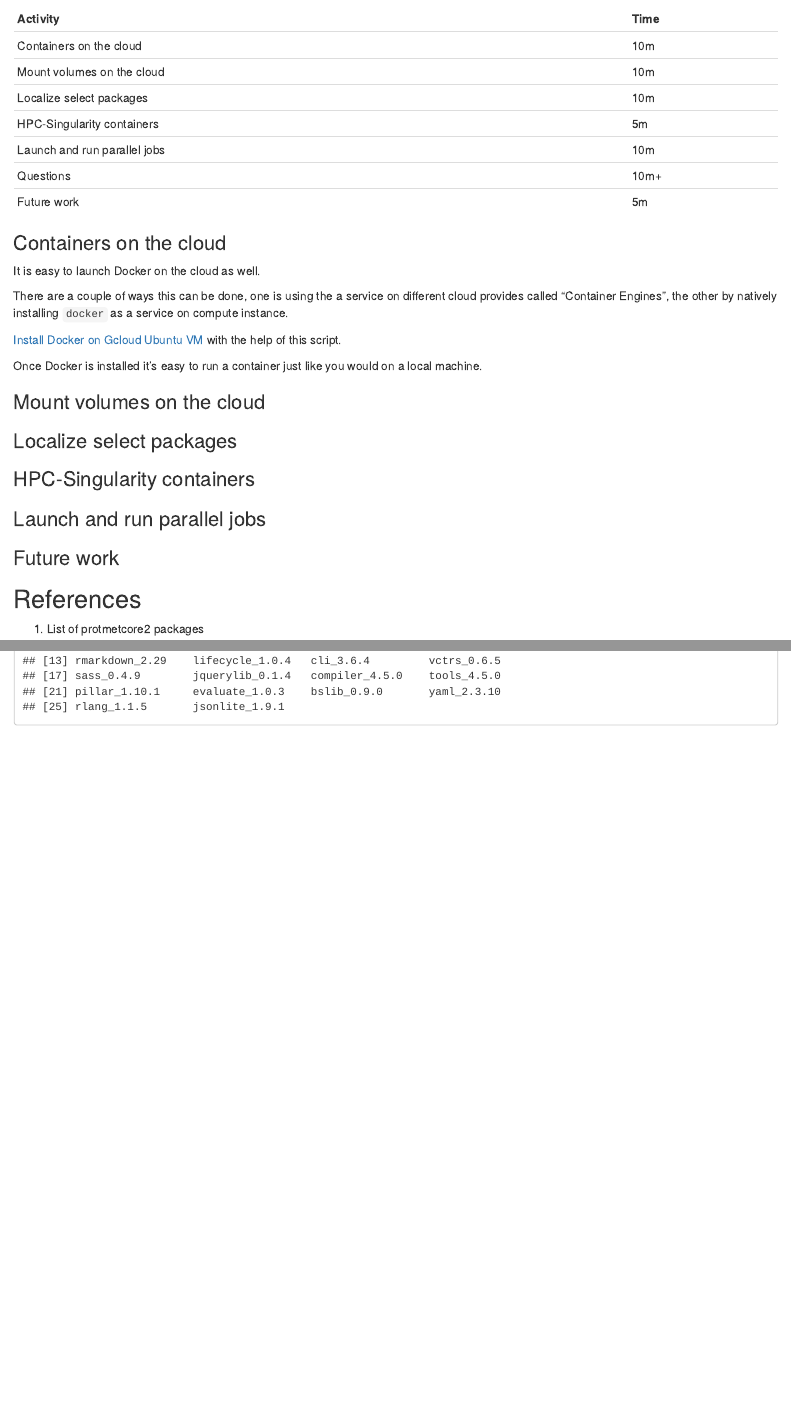
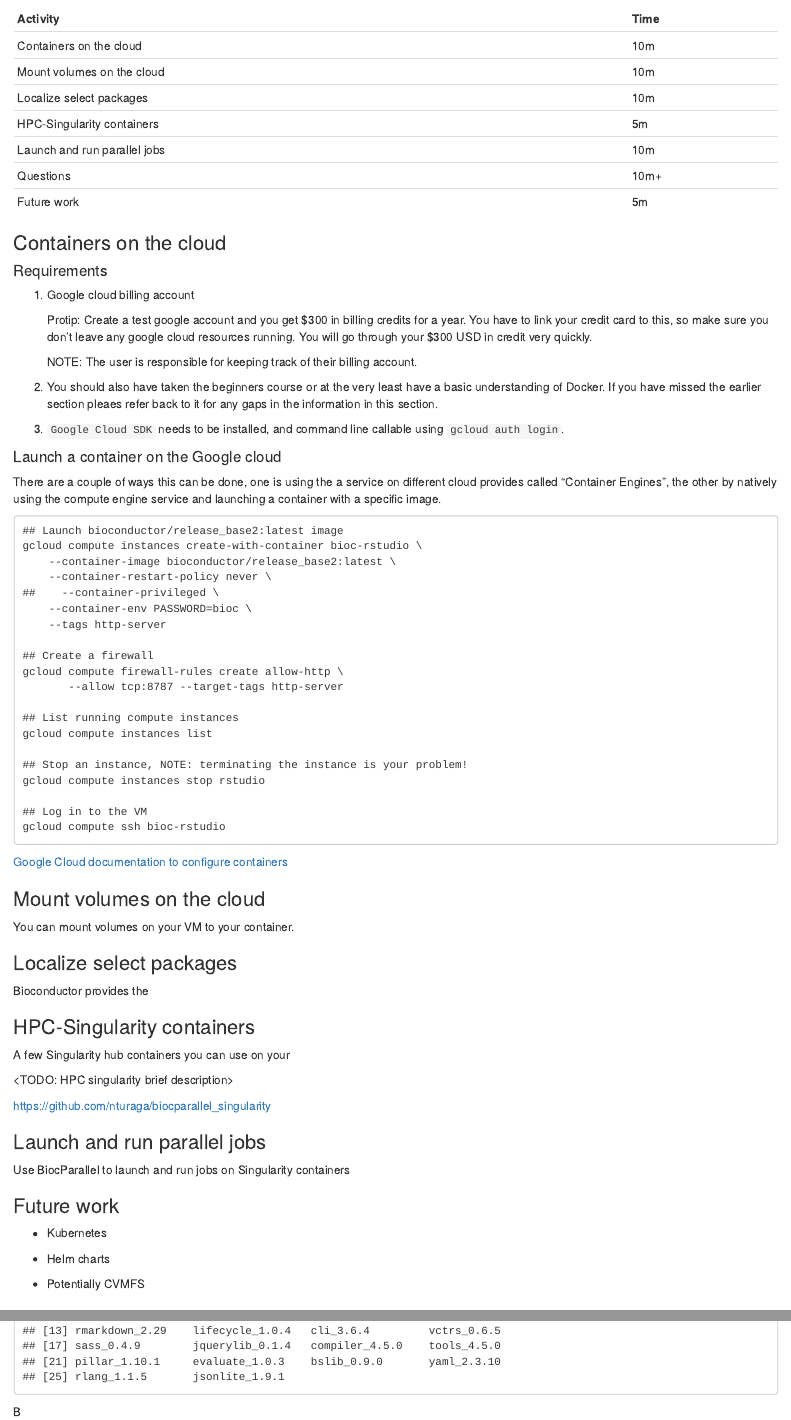
Before and after one commit to nturaga/BioconductorOnContainers, an R Markdown document (vignettes/Bioconductor_Containers_Workshop.Rmd): the page in a window 1100 px wide, from 4610 px down, and a second part further down, joined at a grey line. Rendered offline with R 4.5, knitr and Pandoc, with nearby package versions; some code elsewhere in the file could not run offline; a font, style sheet, LaTeX package, included part or bibliography that could not be used is replaced or left out.

Commit message:
vignette update

````diff
--- a/vignettes/Bioconductor_Containers_Workshop.Rmd
+++ b/vignettes/Bioconductor_Containers_Workshop.Rmd
@@ -345,33 +345,85 @@ Recap of items you have learnt in this section,
 
 ### Containers on the cloud
 
-It is easy to launch Docker on the cloud as well.
+#### Requirements
+
+1. Google cloud billing account
+
+	Protip: Create a test google account and you get $300 in billing
+    credits for a year. You have to link your credit card to this, so
+    make sure you don't leave any google cloud resources running. You
+    will go through your $300 USD in credit very quickly.
+
+	NOTE: The user is responsible for keeping track of their billing
+    account.
+
+1. You should also have taken the beginners course or at the very
+   least have a basic understanding of Docker. If you have missed the
+   earlier section pleaes refer back to it for any gaps in the
+   information in this section.
+
+1. `Google Cloud SDK` needs to be installed, and command line callable
+   using `gcloud auth login`.
+
+#### Launch a container on the Google cloud
 
 There are a couple of ways this can be done, one is using the a
 service on different cloud provides called "Container Engines", the
-other by natively installing `docker` as a service on compute
-instance.
+other by natively using the compute engine service and launching a
+container with a specific image.
 
-[Install Docker on Gcloud Ubuntu VM](https://github.com/nturaga/gcloud_docker_install/blob/master/docker_install.sh)
-with the help of this script.
+```
+## Launch bioconductor/release_base2:latest image
+gcloud compute instances create-with-container bioc-rstudio \
+    --container-image bioconductor/release_base2:latest \
+    --container-restart-policy never \
+##    --container-privileged \
+    --container-env PASSWORD=bioc \
+    --tags http-server
 
-Once Docker is installed it's easy to run a container just like you would on a local machine.
+## Create a firewall
+gcloud compute firewall-rules create allow-http \
+       --allow tcp:8787 --target-tags http-server
+
+## List running compute instances
+gcloud compute instances list
+
+## Stop an instance, NOTE: terminating the instance is your problem!
+gcloud compute instances stop rstudio
+
+## Log in to the VM
+gcloud compute ssh bioc-rstudio
+```
+
+[Google Cloud documentation to configure containers](https://cloud.google.com/compute/docs/containers/configuring-options-to-run-containers)
 
 ### Mount volumes on the cloud
 
-
+You can mount volumes on your VM to your container.
 
 ### Localize select packages
 
+Bioconductor provides the
 
 ### HPC-Singularity containers
 
+A few Singularity hub containers you can use on your
+
+<TODO: HPC singularity brief description>
+
+https://github.com/nturaga/biocparallel_singularity
 
 ### Launch and run parallel jobs
 
+Use BiocParallel to launch and run jobs on Singularity containers
 
 ### Future work
 
+- Kubernetes
+
+- Helm charts
+
+- Potentially CVMFS
 
 ## References
 
@@ -409,3 +461,5 @@ pkgs
 ```{r}
 sessionInfo()
 ```
+
+B
````
